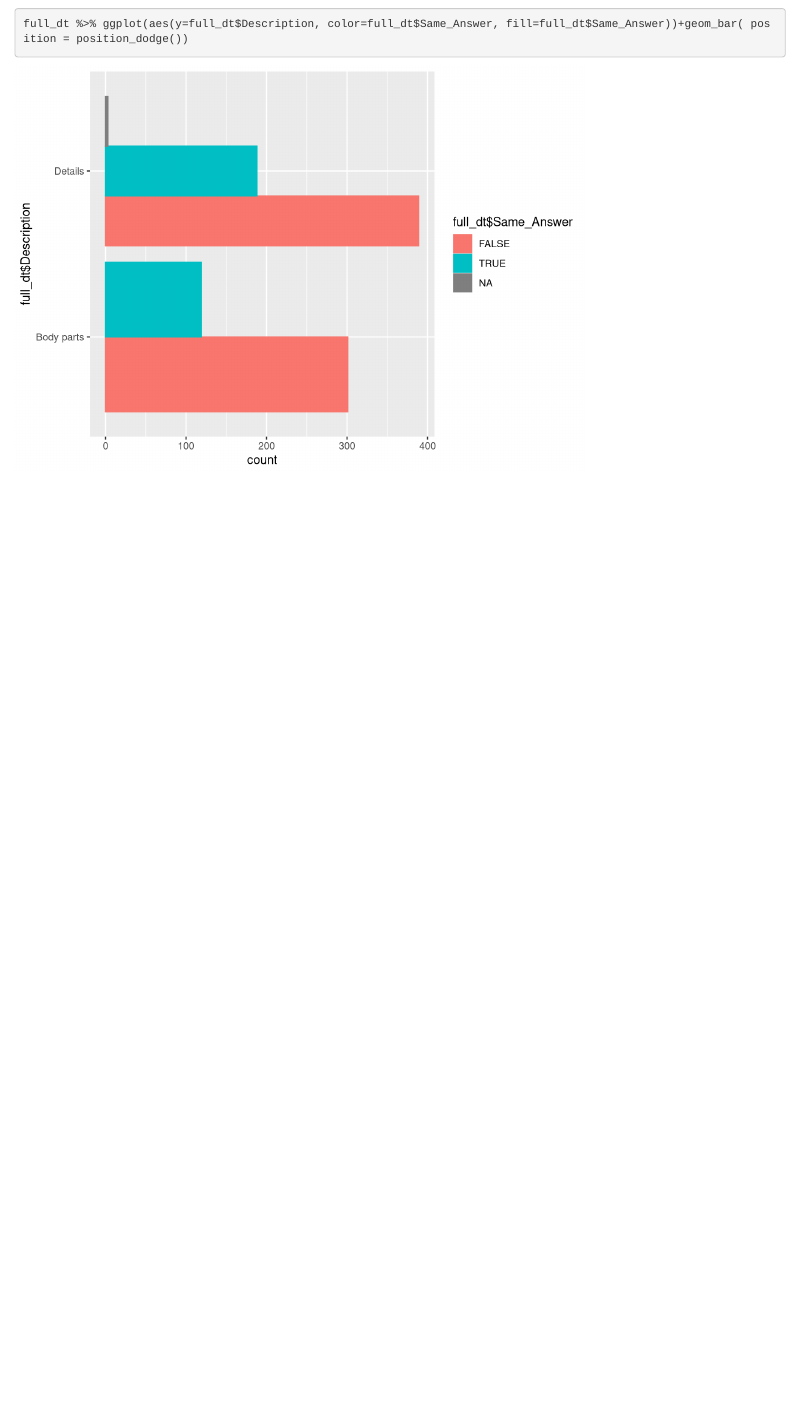
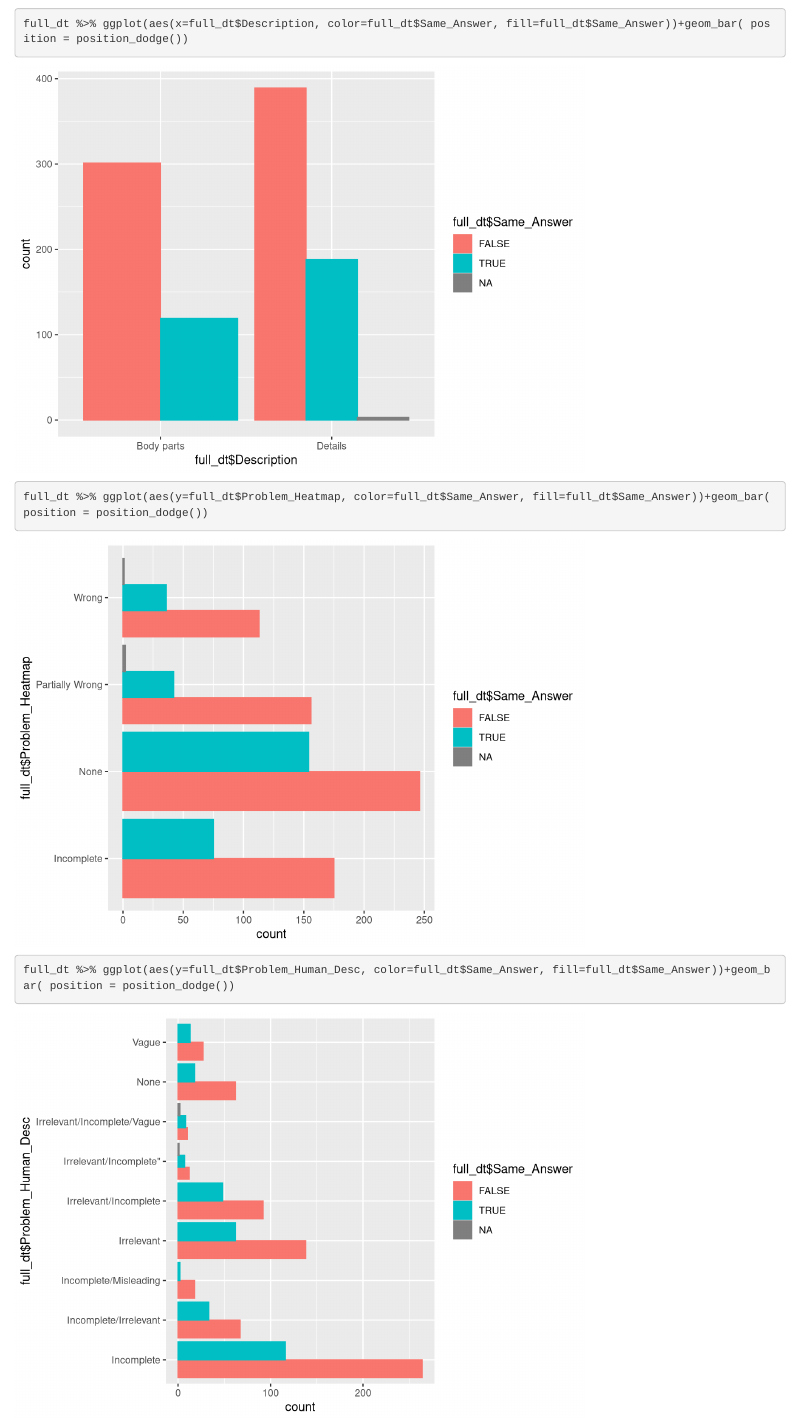
Before and after one commit to d-isasterhub/IDP-simulated-user-exp, an R Markdown document (user-study/error-analysis/error_analysis.Rmd): the page in a window 1100 px wide, from 4560 px down. Rendered offline with R 4.5, knitr and Pandoc, with nearby package versions; code that draws random numbers runs with fixed seeds of ours.

Commit message:
more error plots

````diff
--- a/user-study/error-analysis/error_analysis.Rmd
+++ b/user-study/error-analysis/error_analysis.Rmd
@@ -108,5 +108,9 @@ full_dt %>% ggplot(aes(x=full_dt$Same_Answer, y=full_dt$Description)) + geom_poi
 
 full_dt %>% ggplot(aes(y=full_dt$Problem_Human_Desc, x=full_dt$Problem_Heatmap, color=full_dt$Same_Answer)) + geom_point() + geom_jitter()
 
-full_dt %>% ggplot(aes(y=full_dt$Description, color=full_dt$Same_Answer, fill=full_dt$Same_Answer))+geom_bar( position = position_dodge())
+full_dt %>% ggplot(aes(x=full_dt$Description, color=full_dt$Same_Answer, fill=full_dt$Same_Answer))+geom_bar( position = position_dodge())
+
+full_dt %>% ggplot(aes(y=full_dt$Problem_Heatmap, color=full_dt$Same_Answer, fill=full_dt$Same_Answer))+geom_bar( position = position_dodge())
+
+full_dt %>% ggplot(aes(y=full_dt$Problem_Human_Desc, color=full_dt$Same_Answer, fill=full_dt$Same_Answer))+geom_bar( position = position_dodge())
 ```
````
Also changed, not shown: user-study/error-analysis/error_analysis.Rmd (2 more changed lines).
